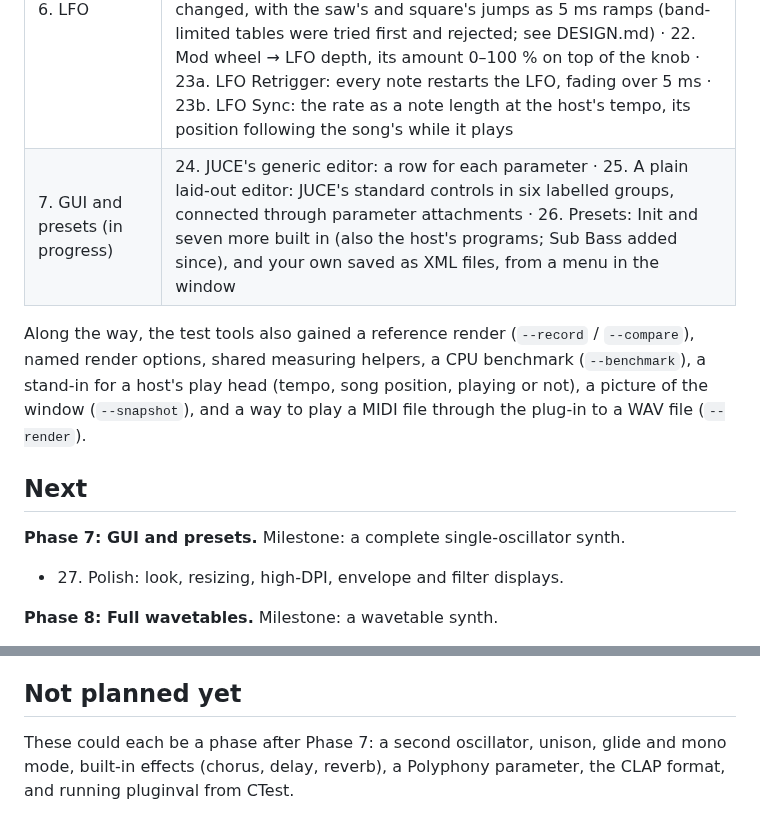
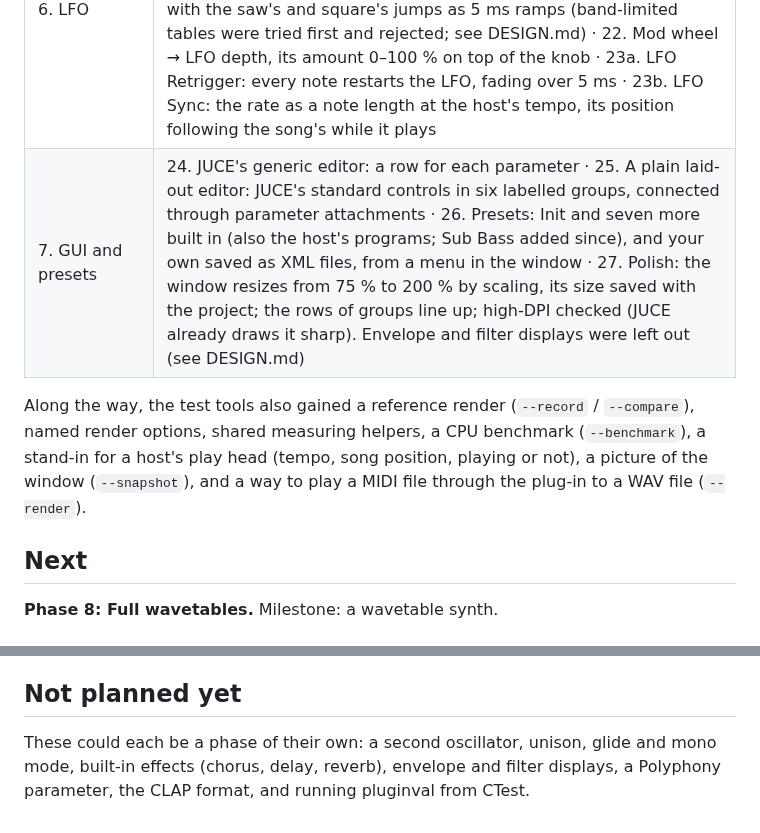
Before and after one commit to christj6/vstTest, a Markdown page: docs/ROADMAP.md, 2 parts joined by grey strips. Rendered like a GitHub page.

```diff
--- a/docs/ROADMAP.md
+++ b/docs/ROADMAP.md
@@ -15,14 +15,11 @@ The plan for growing BoringSynth, one small step at a time, from a plain sine sy
 | 4. Amp envelope | 12. ADSR amp envelope, our own `Envelope` class, with defaults that reproduce the old 5 ms fade · 13. Stolen voices fade their old note out over 5 ms instead of clicking |
 | 5. Filter | 14. Per-voice resonant low-pass filter (our own `Filter` class): an on/off switch (off by default), Cutoff and Resonance · 15. Filter type: low-pass, high-pass, band-pass, crossfading when changed · 16. Key tracking, 0–100 % around middle C · 17. A filter envelope per note, its amount in octaves · 18. Velocity → filter: softer notes darker, by up to 8 octaves |
 | 6. LFO | 19. One shared, free-running LFO on pitch (vibrato): Rate and Depth, worked out once per sample for every voice · 20. LFO destination: pitch, volume (tremolo) or filter cutoff, crossfading when changed · 21a. The LFO's own shapes, each exactly within ±1 · 21b. LFO Shape: sine, triangle, saw or square, crossfading when changed, with the saw's and square's jumps as 5 ms ramps (band-limited tables were tried first and rejected; see DESIGN.md) · 22. Mod wheel → LFO depth, its amount 0–100 % on top of the knob · 23a. LFO Retrigger: every note restarts the LFO, fading over 5 ms · 23b. LFO Sync: the rate as a note length at the host's tempo, its position following the song's while it plays |
-| 7. GUI and presets (in progress) | 24. JUCE's generic editor: a row for each parameter · 25. A plain laid-out editor: JUCE's standard controls in six labelled groups, connected through parameter attachments · 26. Presets: Init and seven more built in (also the host's programs; Sub Bass added since), and your own saved as XML files, from a menu in the window |
+| 7. GUI and presets | 24. JUCE's generic editor: a row for each parameter · 25. A plain laid-out editor: JUCE's standard controls in six labelled groups, connected through parameter attachments · 26. Presets: Init and seven more built in (also the host's programs; Sub Bass added since), and your own saved as XML files, from a menu in the window · 27. Polish: the window resizes from 75 % to 200 % by scaling, its size saved with the project; the rows of groups line up; high-DPI checked (JUCE already draws it sharp). Envelope and filter displays were left out (see DESIGN.md) |
 
 Along the way, the test tools also gained a reference render (`--record` / `--compare`), named render options, shared measuring helpers, a CPU benchmark (`--benchmark`), a stand-in for a host's play head (tempo, song position, playing or not), a picture of the window (`--snapshot`), and a way to play a MIDI file through the plug-in to a WAV file (`--render`).
 
 ## Next
-
-**Phase 7: GUI and presets.** Milestone: a complete single-oscillator synth.
-- 27. Polish: look, resizing, high-DPI, envelope and filter displays.
 
 **Phase 8: Full wavetables.** Milestone: a wavetable synth.
 - 28. Multi-frame tables and a Position control.
@@ -37,4 +34,4 @@ Along the way, the test tools also gained a reference render (`--record` / `--co
 
 ## Not planned yet
 
-These could each be a phase after Phase 7: a second oscillator, unison, glide and mono mode, built-in effects (chorus, delay, reverb), a Polyphony parameter, the CLAP format, and running pluginval from CTest.
+These could each be a phase of their own: a second oscillator, unison, glide and mono mode, built-in effects (chorus, delay, reverb), envelope and filter displays, a Polyphony parameter, the CLAP format, and running pluginval from CTest.
```
Also changed, not shown: README.md (+3 -3 lines), docs/DESIGN.md (+6 -2 lines), docs/editor.png, 7 other files.
